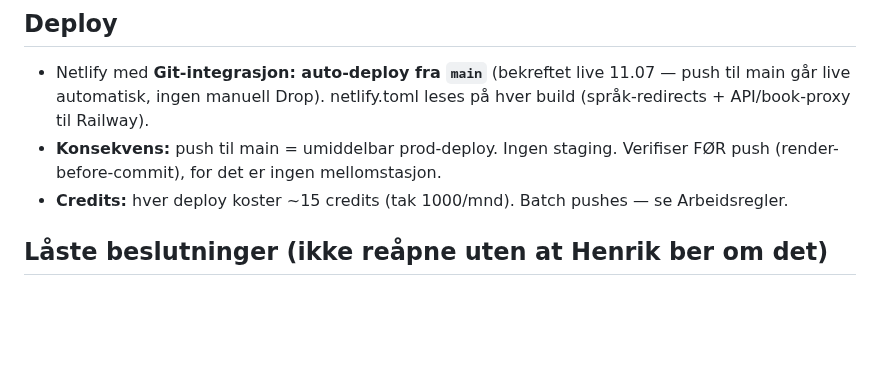
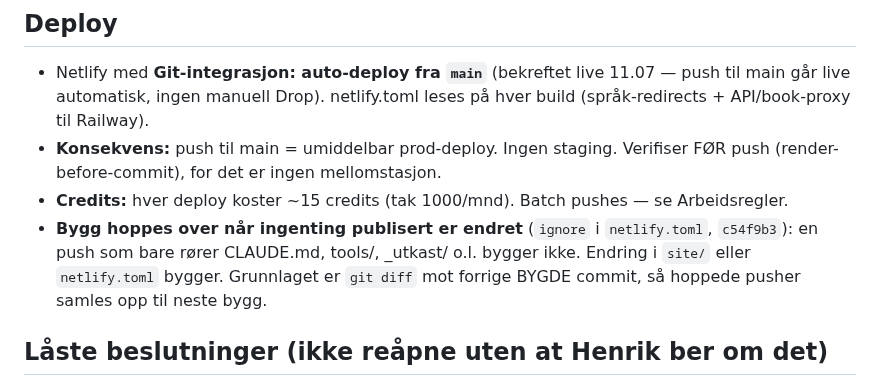
Before and after one commit to henrikrantala0-tech/barberhq-frontend, a Markdown page: CLAUDE.md, the part around the change. Drawn GitHub-style; blank space fills up the shorter version.

Commit message:
docs: CLAUDE.md om at bygg hoppes over uten endring i site/
Co-Authored-By: Claude Opus 5.5 <noreply@anthropic.com>

```diff
--- a/CLAUDE.md
+++ b/CLAUDE.md
@@ -71,6 +71,9 @@ Verifisert på 320/375. **Pushet — ligger sammen med layout-galleriet i `aa7ac
 - **Konsekvens:** push til main = umiddelbar prod-deploy. Ingen staging. Verifiser
   FØR push (render-before-commit), for det er ingen mellomstasjon.
 - **Credits:** hver deploy koster ~15 credits (tak 1000/mnd). Batch pushes — se Arbeidsregler.
+- **Bygg hoppes over når ingenting publisert er endret** (`ignore` i `netlify.toml`, `c54f9b3`): en push som
+  bare rører CLAUDE.md, tools/, _utkast/ o.l. bygger ikke. Endring i `site/` eller `netlify.toml` bygger.
+  Grunnlaget er `git diff` mot forrige BYGDE commit, så hoppede pusher samles opp til neste bygg.
 
 ## Låste beslutninger (ikke reåpne uten at Henrik ber om det)
 
```
